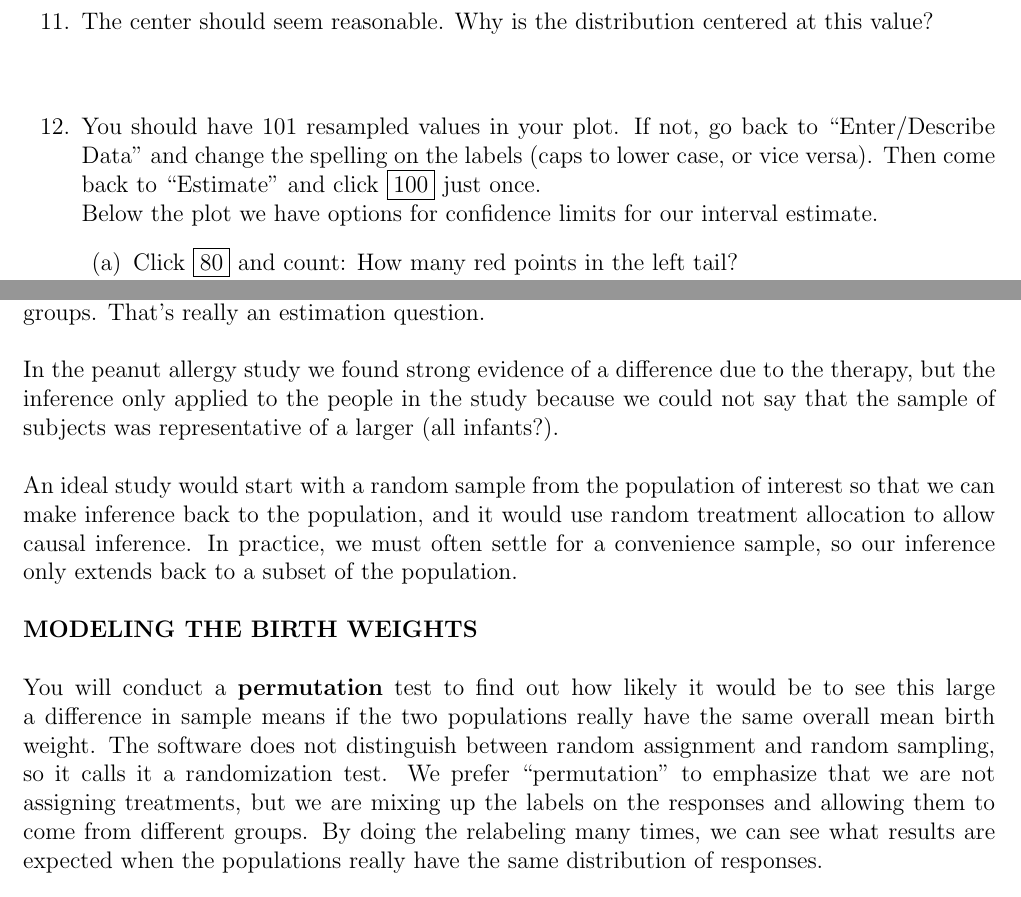
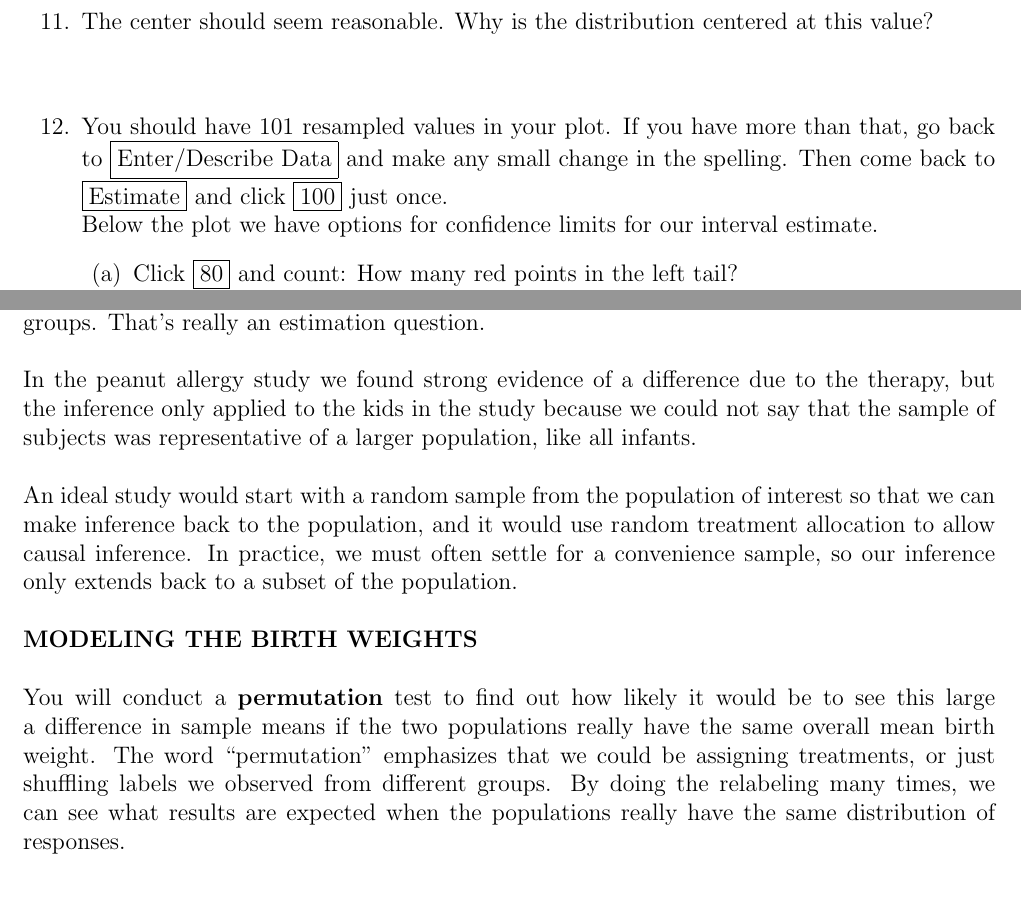
Before and after one commit to MTstateIntroStats/SpIntro-Stats, a LaTeX document (TR-F2015/coursePack/TR-coursePack.tex, which reads TR-F2015/coursePack/U1-D6.tex, TR-F2015/coursePack/U2-D15.tex): two parts of pages 41 and 88 of 171, joined at a grey line, cut so that both start at the same text. Compiled offline with pdfLaTeX.

Commit message:
fixed errors Melinda found in Unit 2

```diff
--- a/TR-F2015/coursePack/U1-D6.tex
+++ b/TR-F2015/coursePack/U1-D6.tex
@@ -235,9 +235,9 @@ free another rat trapped in the inner cage.
 \end{key}
 
 
- \item You should have 101 resampled values in your plot. If not, go
-   back to ``Enter/Describe Data'' and change the spelling on the labels (caps
-   to lower case, or vice versa). Then come back to ``Estimate'' and
+ \item You should have 101 resampled values in your plot. If you have
+   more than that, go  back to \fbox{Enter/Describe Data} and make any
+   small change in the spelling. Then come back to \fbox{Estimate} and
    click \fbox{100} just once.\\
    Below the plot we have options for confidence limits for our
    interval estimate.
--- a/TR-F2015/coursePack/U2-D15.tex
+++ b/TR-F2015/coursePack/U2-D15.tex
@@ -123,8 +123,8 @@ That's really an estimation question.
 
 In the  peanut allergy study we found strong evidence of a
 difference due to the therapy, but the inference only applied to the
-people in the study because we could not say that the sample of
-subjects was representative of a larger (all infants?).
+kids in the study because we could not say that the sample of
+subjects was representative of a larger population, like all infants.
 
 An ideal study would start with a random sample from the population of
 interest so that we can make inference back to the population, and it
@@ -137,14 +137,11 @@ inference only extends back to a subset of the population.
 
 You will conduct a {\bf permutation} test to find out how likely it would
 be to see this large a difference in sample means if the two
-populations really have the same overall mean birth weight.  The software
-does not distinguish between random assignment and
-random sampling, so it calls it a randomization test.  We prefer
-``permutation'' to emphasize that we are not assigning treatments, but
-we are mixing up the labels on the responses and allowing them to come from
-different groups.  By doing the relabeling many times, we can see what
-results are expected when the populations really have the same
-distribution of responses.
+populations really have the same overall mean birth weight. The word
+``permutation''  emphasizes that we could be assigning treatments, or just
+shuffling labels we observed from different groups.  By doing the
+relabeling many times, we can see what results are expected when the
+populations really have the same distribution of responses.
 
 \begin{enumerate}
   \setcounter{enumi}{5}
```
Also changed, not shown: TR-F2015/coursePack/U2-D10.tex (+2 -2 lines), TR-F2015/coursePack/U2-D11.tex (+2 -2 lines), TR-F2015/coursePack/U2-D12.tex (+3 -3 lines), TR-F2015/coursePack/U2-D13.tex (+2 -2 lines), TR-F2015/coursePack/U2-D14.tex (+2 -3 lines), TR-F2015/coursePack/U2-D16.tex (+3 -3 lines), TR-F2015/coursePack/U2-D18.tex (+3 -2 lines), TR-F2015/coursePack/U2-D19.tex (+1 -1 lines), TR-F2015/coursePack/U2-D20.tex (+1 -1 lines), TR-F2015/coursePack/TR-coursePack.pdf, TR-F2015/coursePack/U2-D15.tex (4 more changed lines).
